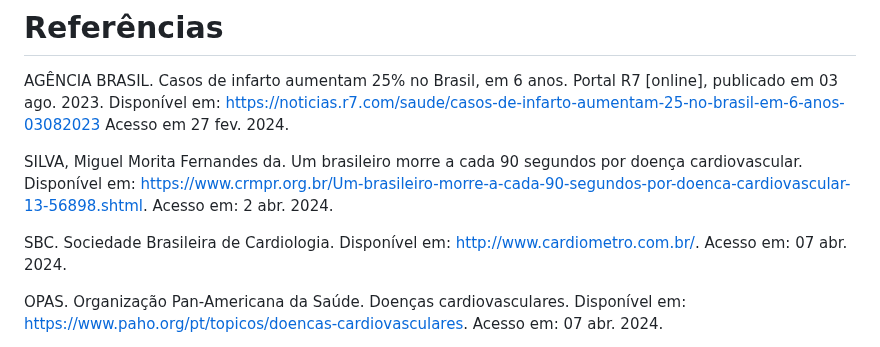
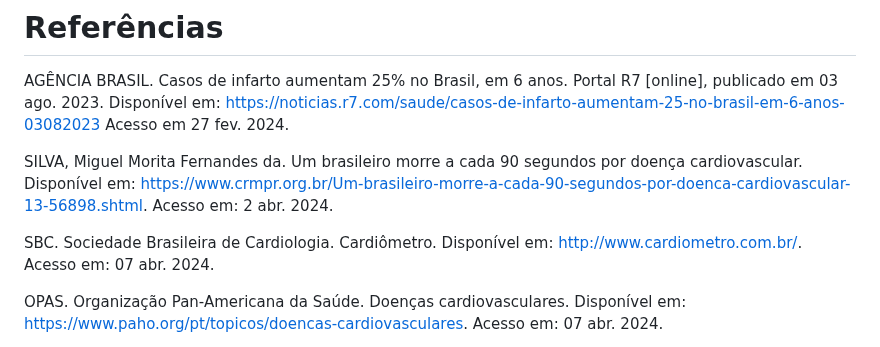
Before and after one commit to ICEI-PUC-Minas-PMV-SI/pmv-si-2024-1-pe7-t1-cardiacattackrisks, a Markdown page: docs/contexto.md, the part around the change. GitHub-like rendering.

```diff
--- a/docs/contexto.md
+++ b/docs/contexto.md
@@ -228,7 +228,7 @@ AGÊNCIA BRASIL. Casos de infarto aumentam 25% no Brasil, em 6 anos. Portal R7 [
 
 SILVA, Miguel Morita Fernandes da. Um brasileiro morre a cada 90 segundos por doença cardiovascular. Disponível em: https://www.crmpr.org.br/Um-brasileiro-morre-a-cada-90-segundos-por-doenca-cardiovascular-13-56898.shtml. Acesso em: 2 abr. 2024.
 
-SBC. Sociedade Brasileira de Cardiologia. Disponível em: http://www.cardiometro.com.br/. Acesso em: 07 abr. 2024.
+SBC. Sociedade Brasileira de Cardiologia. Cardiômetro. Disponível em: http://www.cardiometro.com.br/. Acesso em: 07 abr. 2024.
 
 OPAS. Organização Pan-Americana da Saúde. Doenças cardiovasculares. Disponível em: https://www.paho.org/pt/topicos/doencas-cardiovasculares. Acesso em: 07 abr. 2024.
 
```
